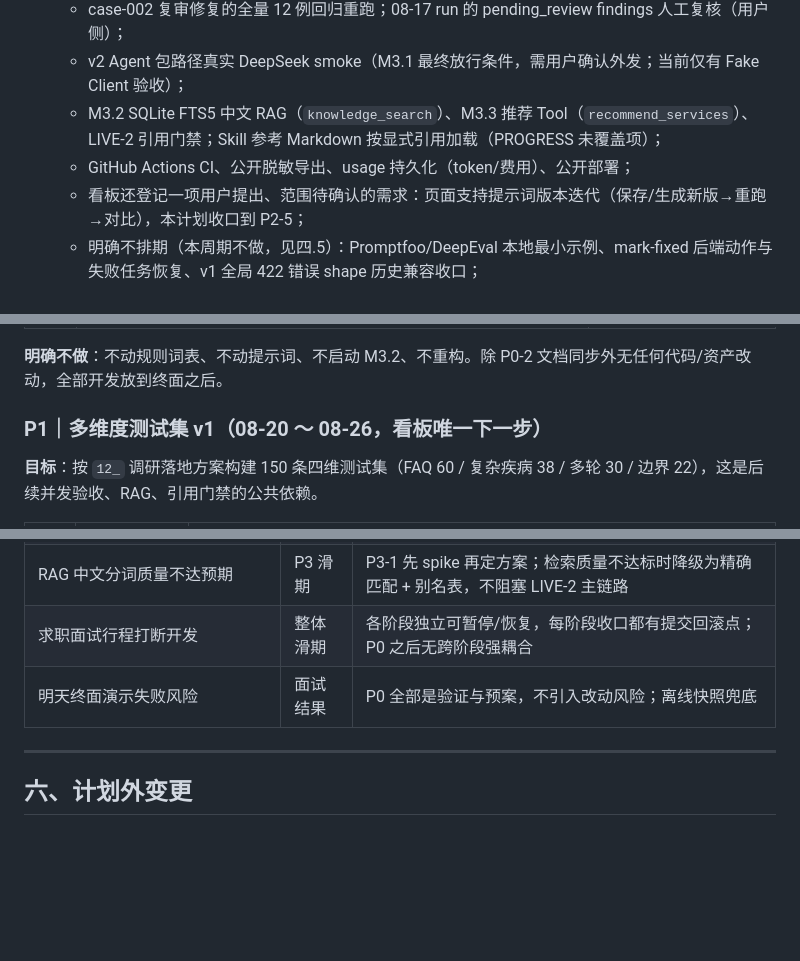
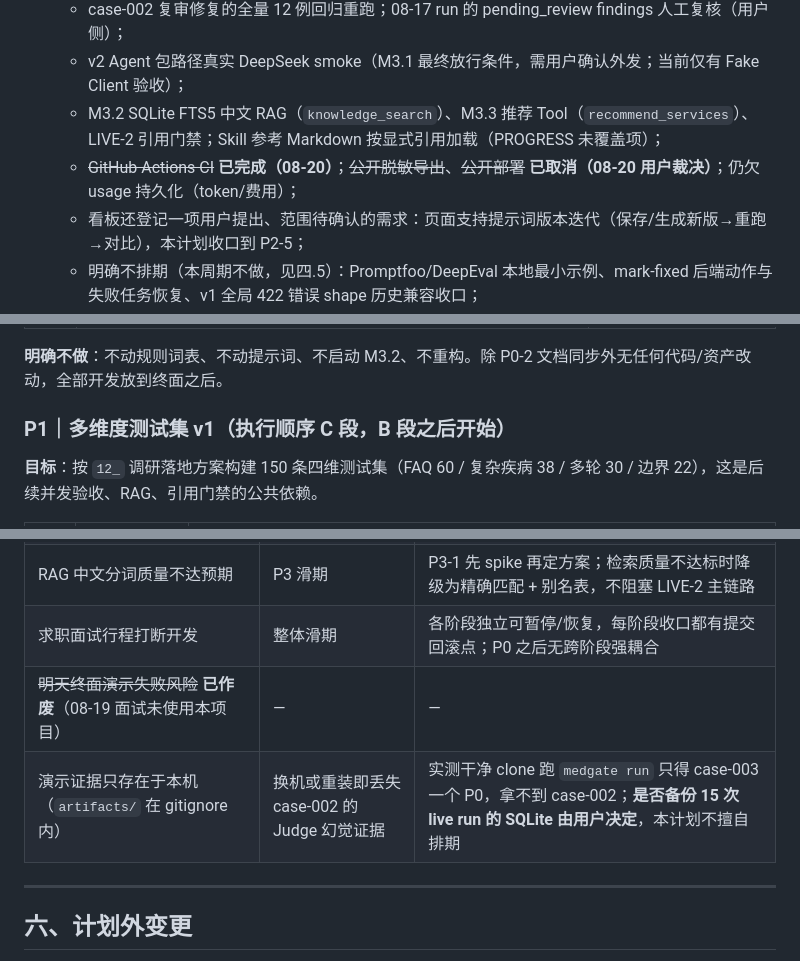
Before and after one commit to ledunghung19111975-cell/medgate, a Markdown page: 14_开发计划_20260818.md, 3 parts joined by grey strips. Drawn GitHub-style; blank space fills up the shorter version.

```diff
--- a/14_开发计划_20260818.md
+++ b/14_开发计划_20260818.md
@@ -38,7 +38,7 @@
    - case-002 复审修复的全量 12 例回归重跑；08-17 run 的 pending_review findings 人工复核（用户侧）；
    - v2 Agent 包路径真实 DeepSeek smoke（M3.1 最终放行条件，需用户确认外发；当前仅有 Fake Client 验收）；
    - M3.2 SQLite FTS5 中文 RAG（`knowledge_search`）、M3.3 推荐 Tool（`recommend_services`）、LIVE-2 引用门禁；Skill 参考 Markdown 按显式引用加载（PROGRESS 未覆盖项）；
-   - GitHub Actions CI、公开脱敏导出、usage 持久化（token/费用）、公开部署；
+   - ~~GitHub Actions CI~~ **已完成（08-20）**；~~公开脱敏导出~~、~~公开部署~~ **已取消（08-20 用户裁决）**；仍欠 usage 持久化（token/费用）；
    - 看板还登记一项用户提出、范围待确认的需求：页面支持提示词版本迭代（保存/生成新版→重跑→对比），本计划收口到 P2-5；
    - 明确不排期（本周期不做，见四.5）：Promptfoo/DeepEval 本地最小示例、mark-fixed 后端动作与失败任务恢复、v1 全局 422 错误 shape 历史兼容收口；
    - ~~本地 6 个提交未推送 GitHub，且 README 状态表停留在 M3.1~~ **2026-08-20 已处置**：README 状态同步提交 `71b8bd1`（测试数 72→110、补并发与 V1→V3 两行）已推送 `origin/main`；原 `4c150b2`（看板任务流水 62 段逐字原文）**不进本仓库**——它含求职过程与其他任务线信息，已移出到桌面工作台（见四.10）。
@@ -61,7 +61,7 @@
 
 **明确不做**：不动规则词表、不动提示词、不启动 M3.2、不重构。除 P0-2 文档同步外无任何代码/资产改动，全部开发放到终面之后。
 
-### P1｜多维度测试集 v1（08-20 ～ 08-26，看板唯一下一步）
+### P1｜多维度测试集 v1（**执行顺序 C 段**，B 段之后开始）
 
 **目标**：按 `12_` 调研落地方案构建 150 条四维测试集（FAQ 60 / 复杂疾病 38 / 多轮 30 / 边界 22），这是后续并发验收、RAG、引用门禁的公共依赖。
 
@@ -148,7 +148,8 @@
 | 大运行成本（150×2 ≈ 1500+ 次调用）与 429 放大 | 费用与墙钟 | 预算封顶已实现；先 10 例小样本，再全量；并发度可配可回退串行 |
 | RAG 中文分词质量不达预期 | P3 滑期 | P3-1 先 spike 再定方案；检索质量不达标时降级为精确匹配 + 别名表，不阻塞 LIVE-2 主链路 |
 | 求职面试行程打断开发 | 整体滑期 | 各阶段独立可暂停/恢复，每阶段收口都有提交回滚点；P0 之后无跨阶段强耦合 |
-| 明天终面演示失败风险 | 面试结果 | P0 全部是验证与预案，不引入改动风险；离线快照兜底 |
+| ~~明天终面演示失败风险~~ **已作废**（08-19 面试未使用本项目） | — | — |
+| 演示证据只存在于本机（`artifacts/` 在 gitignore 内） | 换机或重装即丢失 case-002 的 Judge 幻觉证据 | 实测干净 clone 跑 `medgate run` 只得 case-003 一个 P0，拿不到 case-002；**是否备份 15 次 live run 的 SQLite 由用户决定**，本计划不擅自排期 |
 
 ---
 
```
Also changed, not shown: other parts of 14_开发计划_20260818.md (+9 -9 lines).
